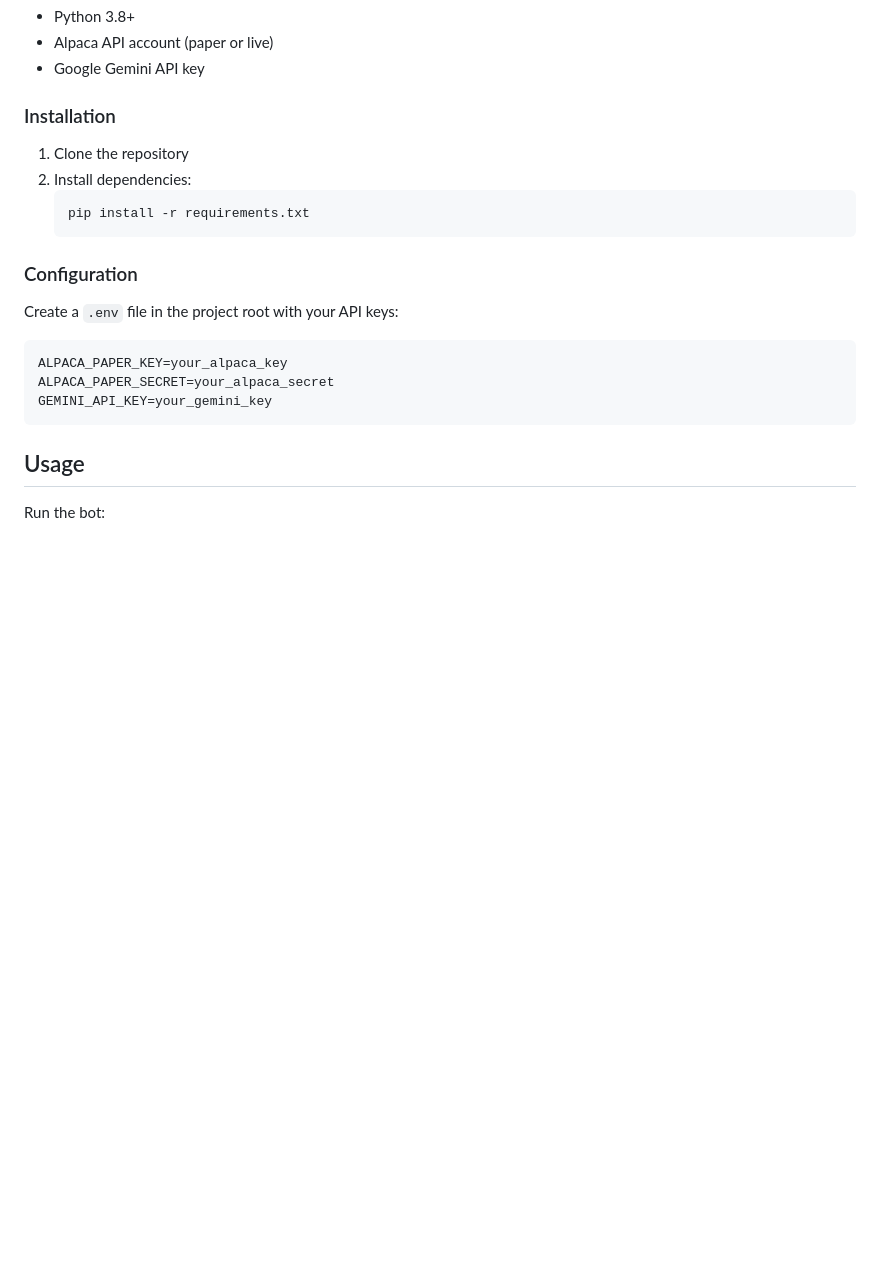
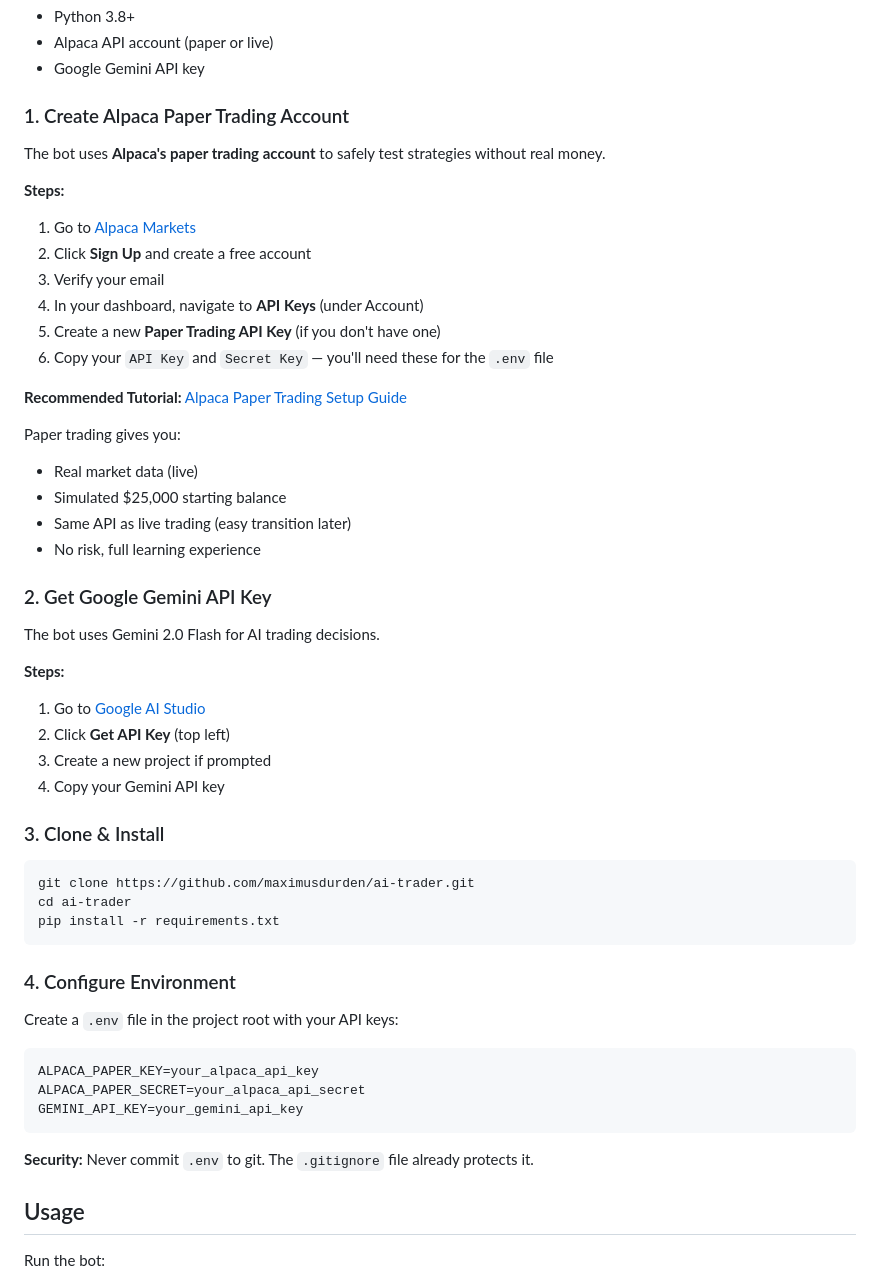
Before and after one commit to Maximusdurden/ai-trader, a Markdown page: README.md, the part around one of its changes. Rendered like a GitHub page; blank space fills up the shorter version.

````diff
--- a/README.md
+++ b/README.md
@@ -81,23 +81,55 @@ params = get_best_parameters_json("SOL/USD", "CRYPTO")
 - Alpaca API account (paper or live)
 - Google Gemini API key
 
-### Installation
+### 1. Create Alpaca Paper Trading Account
 
-1. Clone the repository
-2. Install dependencies:
-   ```bash
-   pip install -r requirements.txt
-   ```
+The bot uses **Alpaca's paper trading account** to safely test strategies without real money.
 
-### Configuration
+**Steps:**
+1. Go to [Alpaca Markets](https://alpaca.markets)
+2. Click **Sign Up** and create a free account
+3. Verify your email
+4. In your dashboard, navigate to **API Keys** (under Account)
+5. Create a new **Paper Trading API Key** (if you don't have one)
+6. Copy your `API Key` and `Secret Key` — you'll need these for the `.env` file
+
+**Recommended Tutorial:** [Alpaca Paper Trading Setup Guide](https://alpaca.markets/learn/getting-started-with-alpaca/)
+
+Paper trading gives you:
+- Real market data (live)
+- Simulated $25,000 starting balance
+- Same API as live trading (easy transition later)
+- No risk, full learning experience
+
+### 2. Get Google Gemini API Key
+
+The bot uses Gemini 2.0 Flash for AI trading decisions.
+
+**Steps:**
+1. Go to [Google AI Studio](https://aistudio.google.com)
+2. Click **Get API Key** (top left)
+3. Create a new project if prompted
+4. Copy your Gemini API key
+
+### 3. Clone & Install
+
+```bash
+git clone https://github.com/maximusdurden/ai-trader.git
+cd ai-trader
+pip install -r requirements.txt
+```
+
+### 4. Configure Environment
 
 Create a `.env` file in the project root with your API keys:
 
 ```
-ALPACA_PAPER_KEY=your_alpaca_key
-ALPACA_PAPER_SECRET=your_alpaca_secret
-GEMINI_API_KEY=your_gemini_key
+ALPACA_PAPER_KEY=your_alpaca_api_key
+ALPACA_PAPER_SECRET=your_alpaca_api_secret
+GEMINI_API_KEY=your_gemini_api_key
 ```
+
+**Security:** Never commit `.env` to git. The `.gitignore` file already protects it.
 
 ## Usage
 
````
Also changed, not shown: other parts of README.md (+57 -9 lines).
